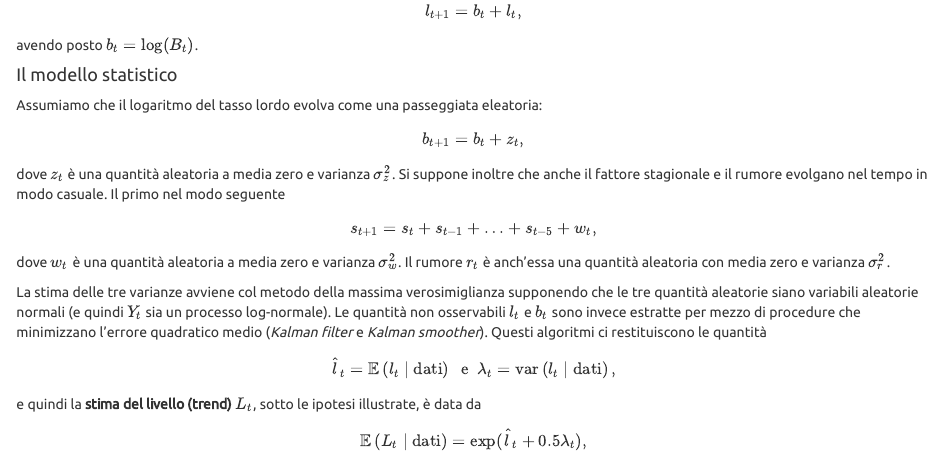
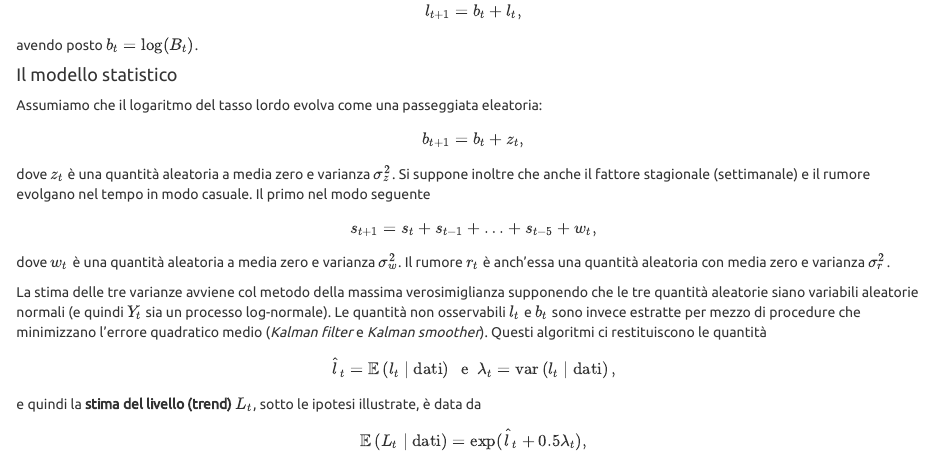
Before and after one commit to tommasorigon/covid19, an R Markdown document (doc.Rmd): the page in a window 1100 px wide, from 1040 px down. Rendered offline with R 4.5, knitr and Pandoc, with nearby package versions.

Commit message:
Update doc.Rmd

```diff
--- a/doc.Rmd
+++ b/doc.Rmd
@@ -64,7 +64,7 @@ Assumiamo che il logaritmo del tasso lordo evolva come una passeggiata eleatoria
 $$
   b_{t+1} = b_t + z_t,
 $$
-dove $z_t$ è una quantità aleatoria a media zero e varianza $\sigma_z^2$. Si suppone inoltre che anche il fattore stagionale e il rumore evolgano nel tempo in modo casuale. Il primo nel modo seguente
+dove $z_t$ è una quantità aleatoria a media zero e varianza $\sigma_z^2$. Si suppone inoltre che anche il fattore stagionale (settimanale) e il rumore evolgano nel tempo in modo casuale. Il primo nel modo seguente
 $$
   s_{t+1} = s_{t} + s_{t-1} + \ldots + s_{t-5} + w_t,
 $$
```
